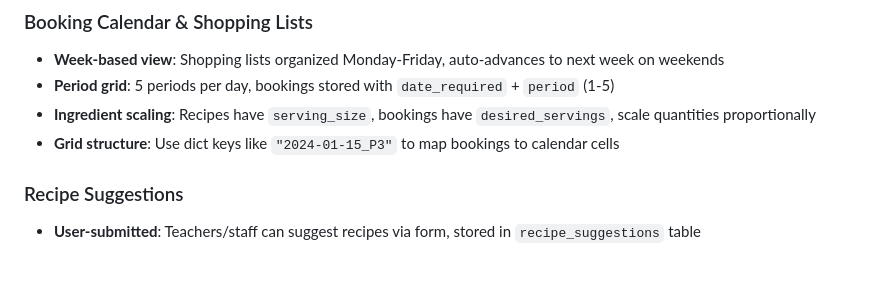
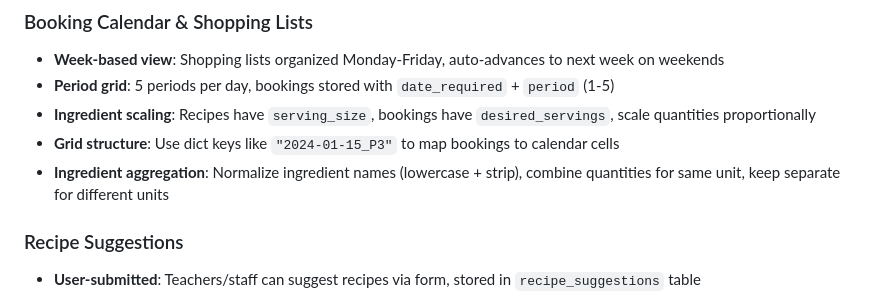
Before and after one commit to WHS-DTECH/FOOORMINVENTORY, a Markdown page: .github/copilot-instructions.md, the part around the change. Drawn GitHub-style; blank space fills up the shorter version.

Commit message:
Add ingredient aggregation pattern to instructions
Co-authored-by: WHS-DTECH <166963235+WHS-DTECH@users.noreply.github.com>

```diff
--- a/.github/copilot-instructions.md
+++ b/.github/copilot-instructions.md
@@ -148,6 +148,7 @@ c.execute('INSERT INTO recipes (name, ingredients, instructions, serving_size, e
 - **Period grid**: 5 periods per day, bookings stored with `date_required` + `period` (1-5)
 - **Ingredient scaling**: Recipes have `serving_size`, bookings have `desired_servings`, scale quantities proportionally
 - **Grid structure**: Use dict keys like `"2024-01-15_P3"` to map bookings to calendar cells
+- **Ingredient aggregation**: Normalize ingredient names (lowercase + strip), combine quantities for same unit, keep separate for different units
 
 ### Recipe Suggestions
 - **User-submitted**: Teachers/staff can suggest recipes via form, stored in `recipe_suggestions` table
```
